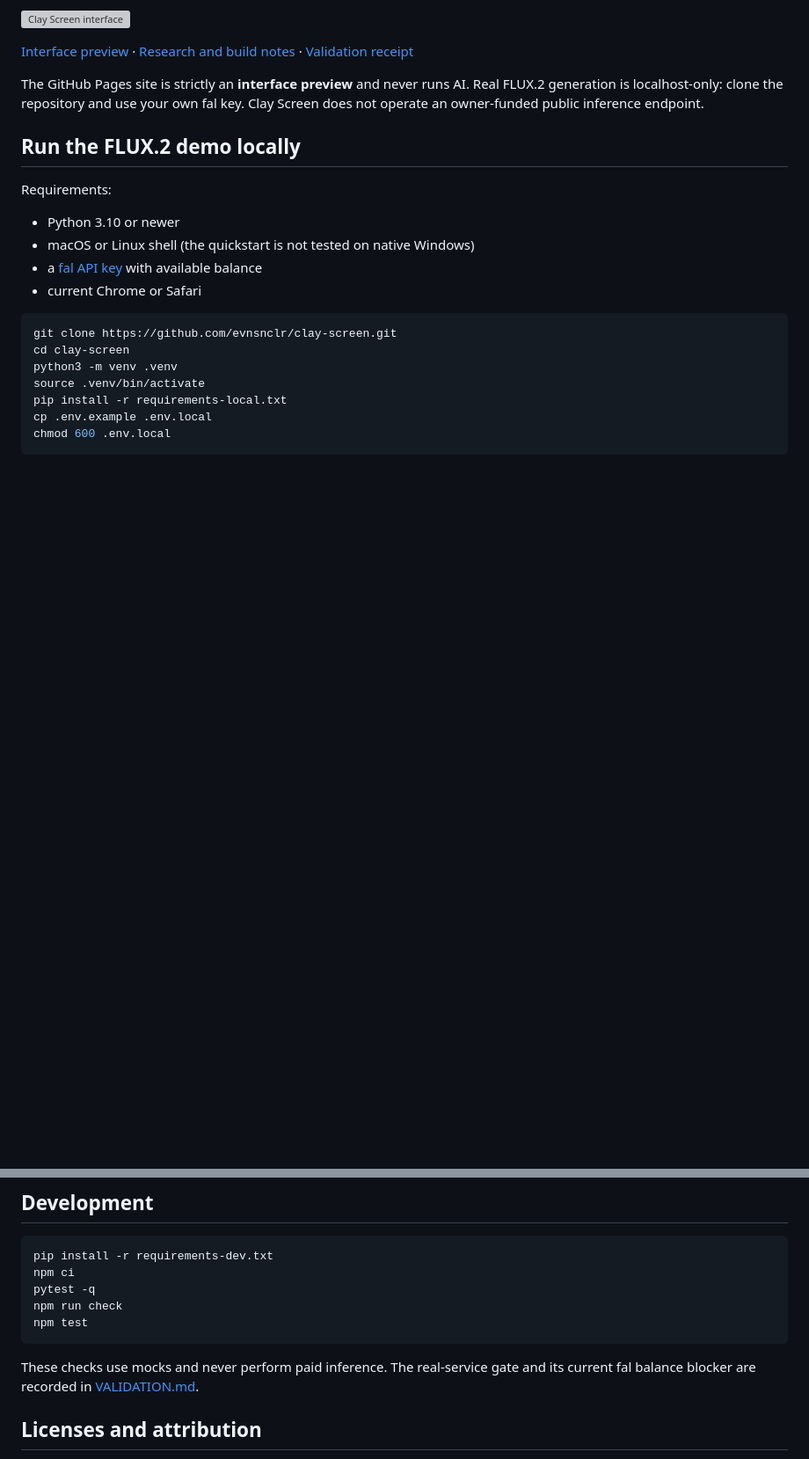
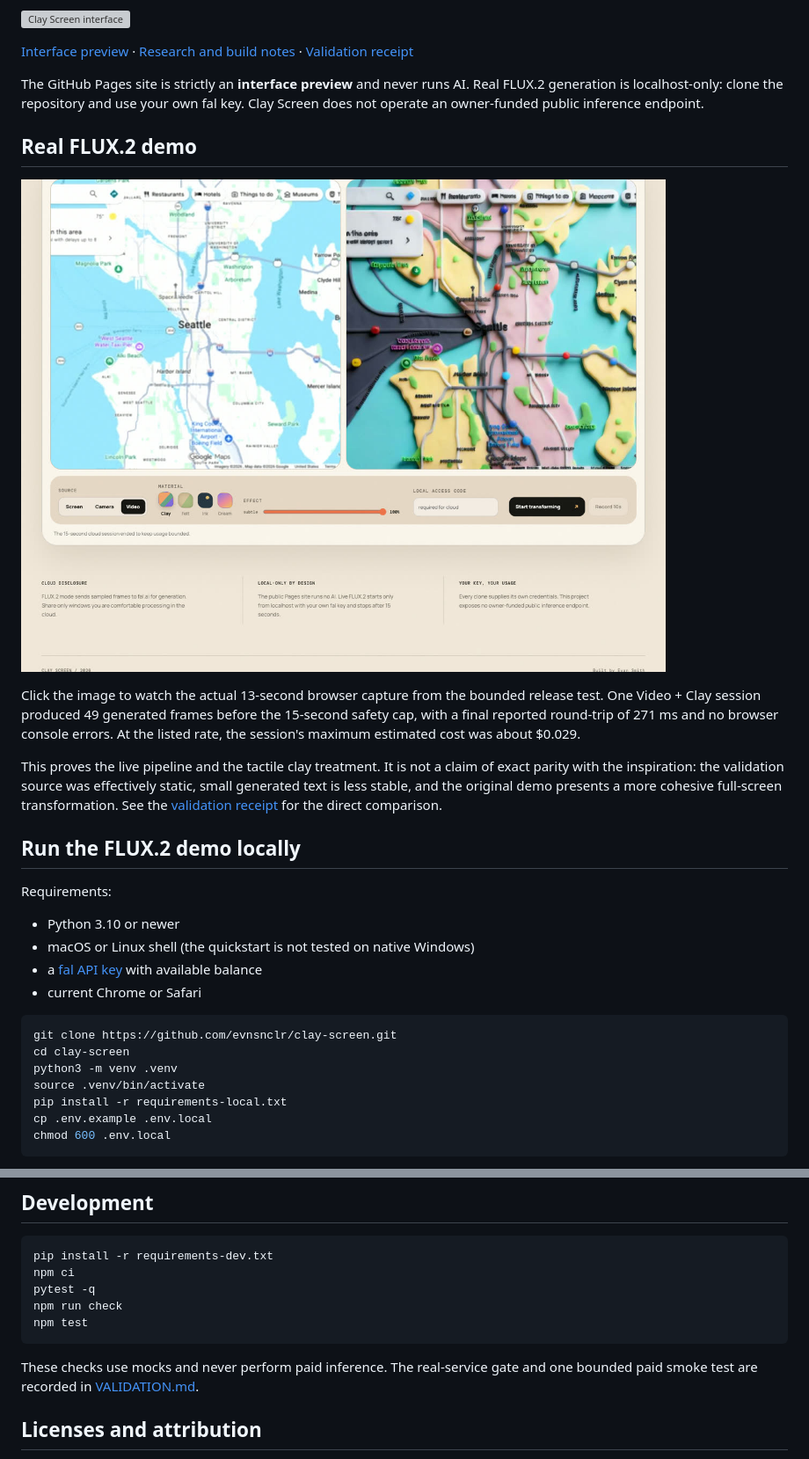
Before and after one commit to evnsnclr/clay-screen, a Markdown page: README.md, 2 parts joined by grey strips. Shown at 88% size. Drawn GitHub-style; pictures changed too: assets/flux2-smoke-result.jpg (added); blank space fills up the shorter version; grey boxes are pictures that could not be loaded.

Commit message:
Publish verified FLUX.2 smoke demo

````diff
--- a/README.md
+++ b/README.md
@@ -12,6 +12,22 @@ Turn a screen, camera, or video into a responsive handmade world with
 The GitHub Pages site is strictly an **interface preview** and never runs AI.
 Real FLUX.2 generation is localhost-only: clone the repository and use your own
 fal key. Clay Screen does not operate an owner-funded public inference endpoint.
+
+## Real FLUX.2 demo
+
+[![Actual FLUX.2 Clay Screen result](assets/flux2-smoke-result.jpg)](assets/clay-screen-demo.mp4)
+
+Click the image to watch the actual 13-second browser capture from the bounded
+release test. One Video + Clay session produced 49 generated frames before the
+15-second safety cap, with a final reported round-trip of 271 ms and no browser
+console errors. At the listed rate, the session's maximum estimated cost was
+about $0.029.
+
+This proves the live pipeline and the tactile clay treatment. It is not a claim
+of exact parity with the inspiration: the validation source was effectively
+static, small generated text is less stable, and the original demo presents a
+more cohesive full-screen transformation. See the [validation receipt](VALIDATION.md)
+for the direct comparison.
 
 ## Run the FLUX.2 demo locally
 
@@ -129,7 +145,7 @@ npm test
 ```
 
 These checks use mocks and never perform paid inference. The real-service gate
-and its current fal balance blocker are recorded in [VALIDATION.md](VALIDATION.md).
+and one bounded paid smoke test are recorded in [VALIDATION.md](VALIDATION.md).
 
 ## Licenses and attribution
 
````
Also changed, not shown: RESEARCH_AND_BUILD_PLAN.md (+12 -7 lines), VALIDATION.md (+47 -23 lines), 4 other files.
